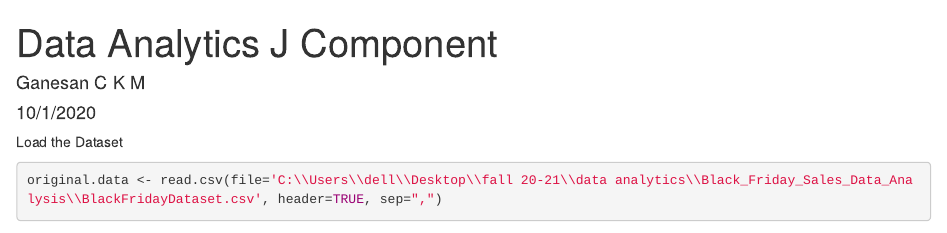
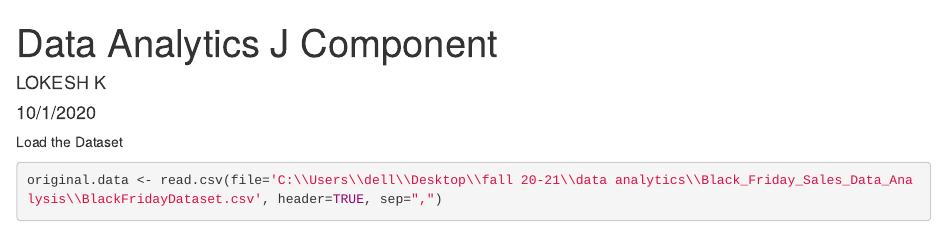
Before and after one commit to lokesh28-krish/BLACKFRIDAY-SALES-PREDICTION, an R Markdown document (Notebook.rmd): the page in a window 1100 px wide, from its top. Rendered offline with R 4.5, knitr and Pandoc, with nearby package versions; some code elsewhere in the file could not run offline.

Commit message:
Update Notebook.rmd

```diff
--- a/Notebook.rmd
+++ b/Notebook.rmd
@@ -1,6 +1,6 @@
 ---
 title: "Data Analytics J Component"
-author: "Ganesan C K M"
+author: "LOKESH K"
 date: "10/1/2020"
 output: html_document
 ---
```
